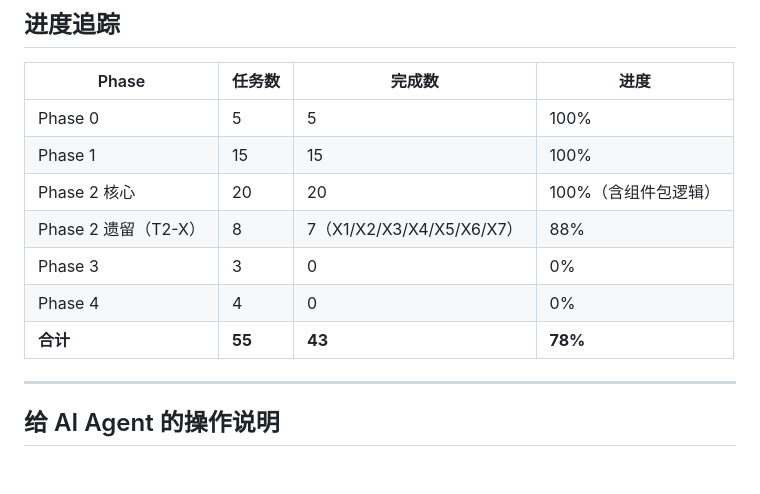
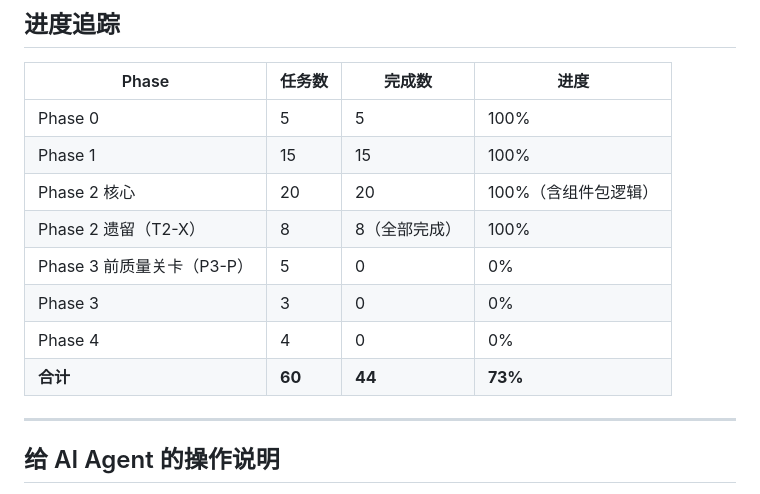
Before and after one commit to byw-dev/fileagent, a Markdown page: TASK_LIST.md, the part around one of its changes. GitHub-like rendering; blank space fills up the shorter version.

```diff
--- a/TASK_LIST.md
+++ b/TASK_LIST.md
@@ -355,10 +421,11 @@ func (c *Client) RefreshCredentials(ctx context.Context) (*agentv1.CredentialsPa
 | Phase 0 | 5 | 5 | 100% |
 | Phase 1 | 15 | 15 | 100% |
 | Phase 2 核心 | 20 | 20 | 100%（含组件包逻辑）|
-| Phase 2 遗留（T2-X） | 8 | 7（X1/X2/X3/X4/X5/X6/X7） | 88% |
+| Phase 2 遗留（T2-X） | 8 | 8（全部完成）| 100% |
+| Phase 3 前质量关卡（P3-P） | 5 | 0 | 0% |
 | Phase 3 | 3 | 0 | 0% |
 | Phase 4 | 4 | 0 | 0% |
-| **合计** | **55** | **43** | **78%** |
+| **合计** | **60** | **44** | **73%** |
 
 ---
 
```
Also changed, not shown: other parts of TASK_LIST.md (+67 -1 lines).
